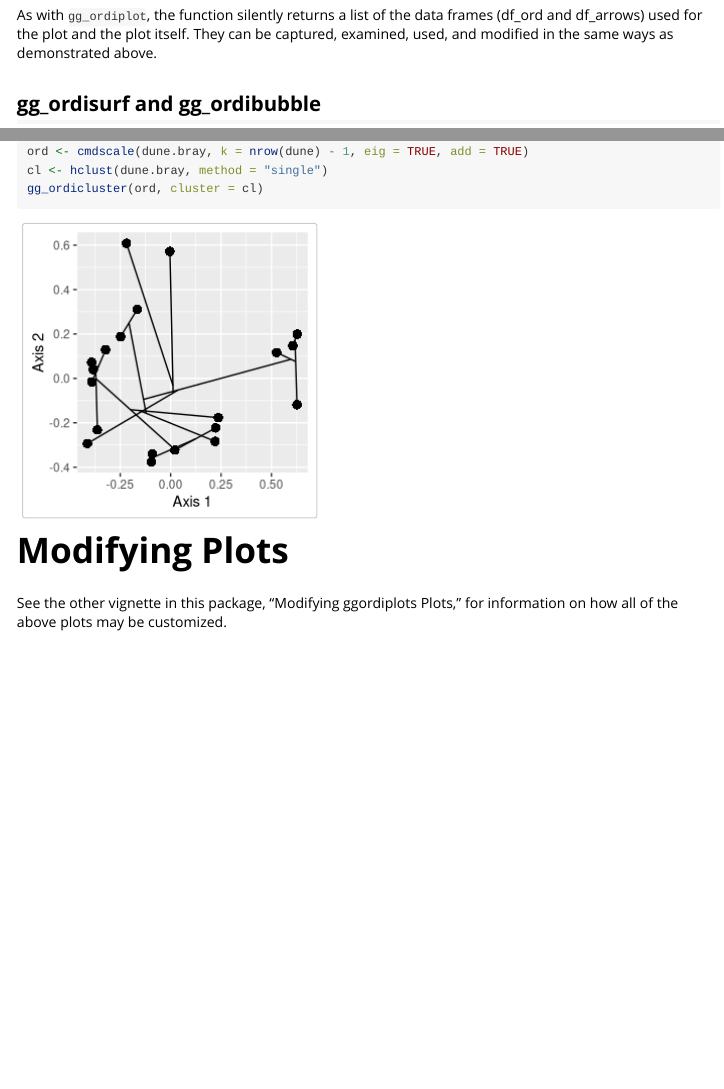
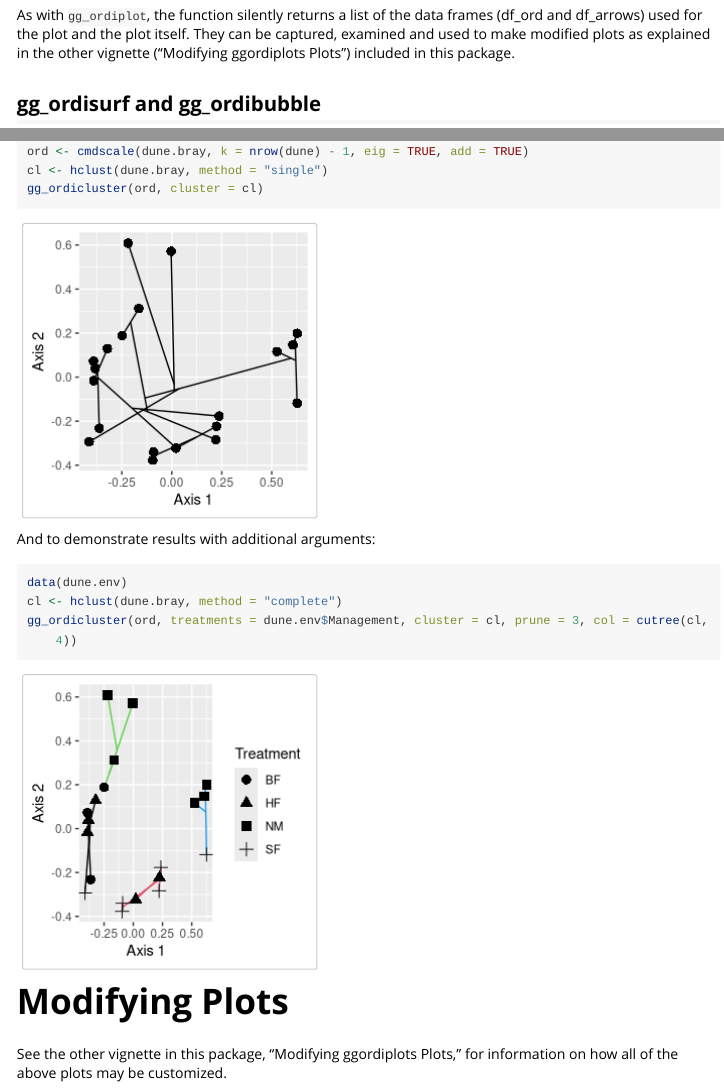
Before and after one commit to jfq3/ggordiplots, an R Markdown document (vignettes/Ordiplots_with_ggplot.Rmd): the page in a window 1100 px wide, from 3840 px down, and a second part further down, joined at a grey line. Rendered offline with R 4.5, knitr and Pandoc, with nearby package versions.

Commit message:
Minor edits

````diff
--- a/vignettes/Ordiplots_with_ggplot.Rmd
+++ b/vignettes/Ordiplots_with_ggplot.Rmd
@@ -87,7 +87,7 @@ set.seed(123)
 gg_envfit(ord=vare.mds, env=varechem, perm = 9999, alpha = 0.2)
 ```
 
-As with `gg_ordiplot`, the function silently returns a list of the data frames (df_ord and df_arrows) used for the plot and the plot itself. They can be captured, examined, used, and modified in the same ways as demonstrated above.
+As with `gg_ordiplot`, the function silently returns a list of the data frames (df_ord and df_arrows) used for the plot and the plot itself. They can be captured, examined and used to make modified plots as explained in the other vignette ("Modifying ggordiplots Plots") included in this package.
 
 ## gg_ordisurf and gg_ordibubble
 
@@ -145,6 +145,15 @@ cl <- hclust(dune.bray, method="single")
 gg_ordicluster(ord, cluster=cl)
 ```
 
+And to demonstrate results with additional arguments:
+
+```{r, tidy=TRUE}
+data(dune.env)
+cl <- hclust(dune.bray, method="complete")
+gg_ordicluster(ord, treatments = dune.env$Management, cluster = cl, prune = 3, col = cutree(cl, 4))
+```
+
+
 # Modifying Plots
 
 See the other vignette in this package, "Modifying ggordiplots Plots," for information on how all of the above plots may be customized.
````
Also changed, not shown: vignettes/Ordiplots_with_ggplot.Rmd (2 more changed lines).
